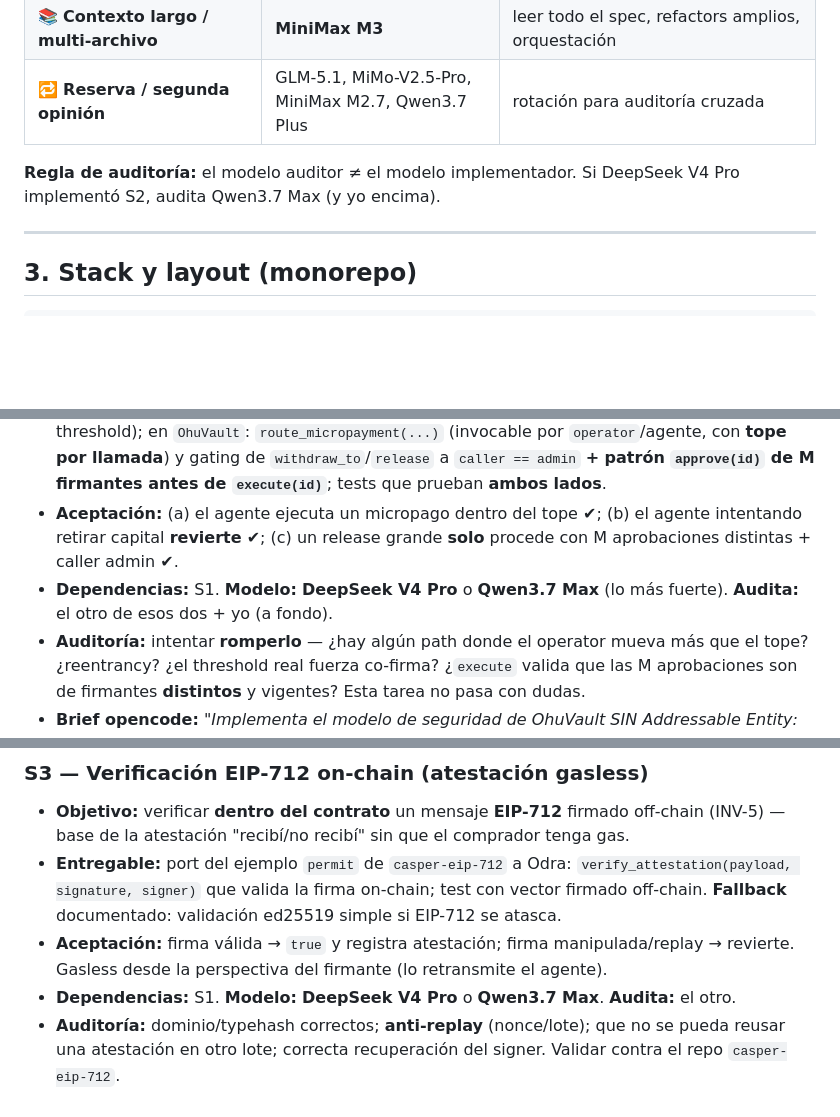
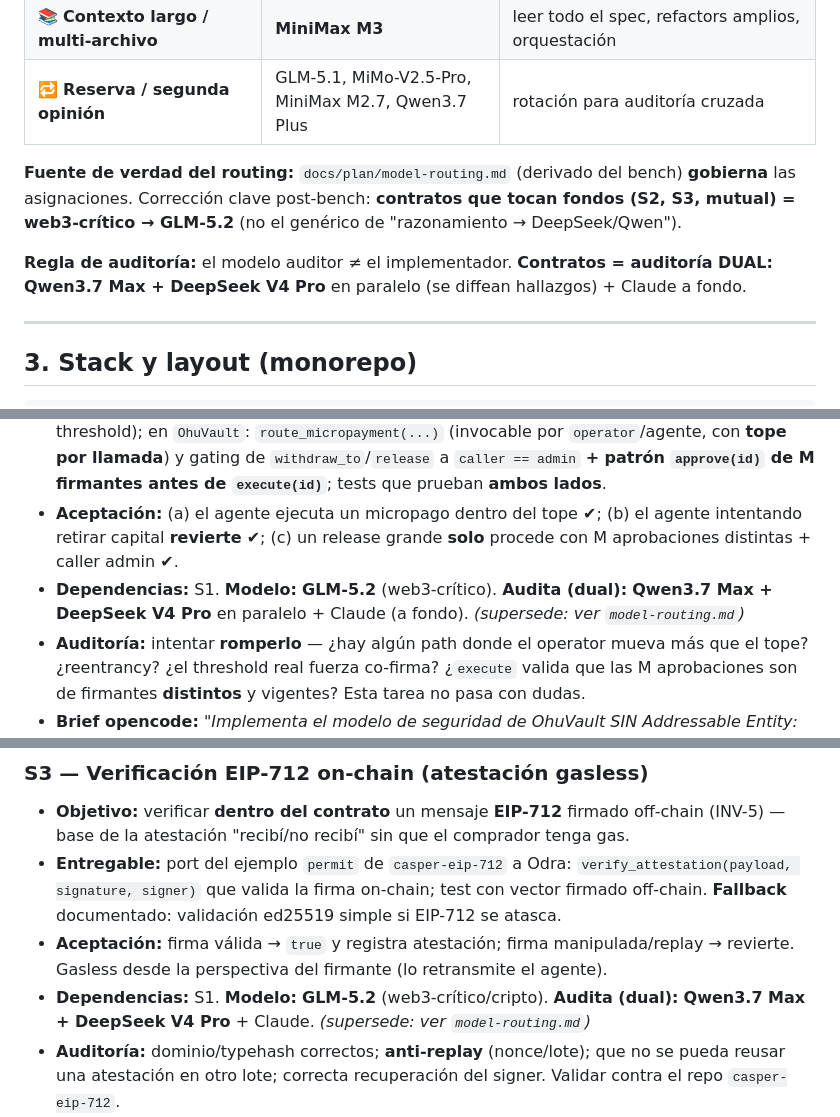
Before and after one commit to manuelpenazuniga/ohu, a Markdown page: docs/plan/fase-0-derisk.md, 3 parts joined by grey strips. Rendered like a GitHub page; blank space fills up the shorter version.

Commit message:
Plan §2: S2/S3 -> GLM-5.2 (web3-critico) + auditoria dual (alinea con model-routing)
Co-Authored-By: Claude Opus 4.8 <noreply@anthropic.com>

```diff
--- a/docs/plan/fase-0-derisk.md
+++ b/docs/plan/fase-0-derisk.md
@@ -33,7 +33,9 @@
 | 📚 **Contexto largo / multi-archivo** | **MiniMax M3** | leer todo el spec, refactors amplios, orquestación |
 | 🔁 **Reserva / segunda opinión** | GLM-5.1, MiMo-V2.5-Pro, MiniMax M2.7, Qwen3.7 Plus | rotación para auditoría cruzada |
 
-**Regla de auditoría:** el modelo auditor ≠ el modelo implementador. Si DeepSeek V4 Pro implementó S2, audita Qwen3.7 Max (y yo encima).
+**Fuente de verdad del routing:** `docs/plan/model-routing.md` (derivado del bench) **gobierna** las asignaciones. Corrección clave post-bench: **contratos que tocan fondos (S2, S3, mutual) = web3-crítico → GLM-5.2** (no el genérico de "razonamiento → DeepSeek/Qwen").
+
+**Regla de auditoría:** el modelo auditor ≠ el implementador. **Contratos = auditoría DUAL:** **Qwen3.7 Max + DeepSeek V4 Pro** en paralelo (se diffean hallazgos) + Claude a fondo.
 
 ---
 
@@ -75,7 +77,7 @@ Toolchain (pinear a último estable y dejarlo en README): Rust stable + `cargo-o
 - **Objetivo:** demostrar **INV-1**: una **cuenta admin** con claves asociadas ponderadas + threshold alto controla el capital; una **cuenta agente** puede llamar un entrypoint **capado** (micropago con tope) pero **NO** puede ejecutar un retiro grande.
 - **Entregable:** script/infra que configura la cuenta admin (associated keys + weights + deploy threshold); en `OhuVault`: `route_micropayment(...)` (invocable por `operator`/agente, con **tope por llamada**) y gating de `withdraw_to`/`release` a `caller == admin` **+ patrón `approve(id)` de M firmantes antes de `execute(id)`**; tests que prueban **ambos lados**.
 - **Aceptación:** (a) el agente ejecuta un micropago dentro del tope ✔; (b) el agente intentando retirar capital **revierte** ✔; (c) un release grande **solo** procede con M aprobaciones distintas + caller admin ✔.
-- **Dependencias:** S1. **Modelo:** **DeepSeek V4 Pro** o **Qwen3.7 Max** (lo más fuerte). **Audita:** el otro de esos dos + yo (a fondo).
+- **Dependencias:** S1. **Modelo:** **GLM-5.2** (web3-crítico). **Audita (dual):** **Qwen3.7 Max + DeepSeek V4 Pro** en paralelo + Claude (a fondo). *(supersede: ver `model-routing.md`)*
 - **Auditoría:** intentar **romperlo** — ¿hay algún path donde el operator mueva más que el tope? ¿reentrancy? ¿el threshold real fuerza co-firma? ¿`execute` valida que las M aprobaciones son de firmantes **distintos** y vigentes? Esta tarea no pasa con dudas.
 - **Brief opencode:** *"Implementa el modelo de seguridad de OhuVault SIN Addressable Entity: cuenta admin con claves asociadas ponderadas + threshold alto; cuenta agente (operator) que solo puede llamar route_micropayment con tope por llamada; withdraw/release grande gateado por caller==admin + aprobación M-de-N (approve(id) de M firmantes distintos → execute(id)). Tests que prueben que el agente NO puede drenar y que el release grande exige M-de-N. Adjunta los tests negativos."*
 
@@ -83,7 +85,7 @@ Toolchain (pinear a último estable y dejarlo en README): Rust stable + `cargo-o
 - **Objetivo:** verificar **dentro del contrato** un mensaje **EIP-712** firmado off-chain (INV-5) — base de la atestación "recibí/no recibí" sin que el comprador tenga gas.
 - **Entregable:** port del ejemplo `permit` de `casper-eip-712` a Odra: `verify_attestation(payload, signature, signer)` que valida la firma on-chain; test con vector firmado off-chain. **Fallback** documentado: validación ed25519 simple si EIP-712 se atasca.
 - **Aceptación:** firma válida → `true` y registra atestación; firma manipulada/replay → revierte. Gasless desde la perspectiva del firmante (lo retransmite el agente).
-- **Dependencias:** S1. **Modelo:** **DeepSeek V4 Pro** o **Qwen3.7 Max**. **Audita:** el otro.
+- **Dependencias:** S1. **Modelo:** **GLM-5.2** (web3-crítico/cripto). **Audita (dual):** **Qwen3.7 Max + DeepSeek V4 Pro** + Claude. *(supersede: ver `model-routing.md`)*
 - **Auditoría:** dominio/typehash correctos; **anti-replay** (nonce/lote); que no se pueda reusar una atestación en otro lote; correcta recuperación del signer. Validar contra el repo `casper-eip-712`.
 - **Brief opencode:** *"Porta el ejemplo permit de casper-ecosystem/casper-eip-712 a Odra: verify_attestation(payload, signature, signer) verificada on-chain, con anti-replay por (lote, nonce). Test con un mensaje firmado off-chain. Si te bloqueas con EIP-712, implementa el fallback ed25519 y déjalo marcado. No inventes el typehash: cópialo del repo oficial."*
 
```
